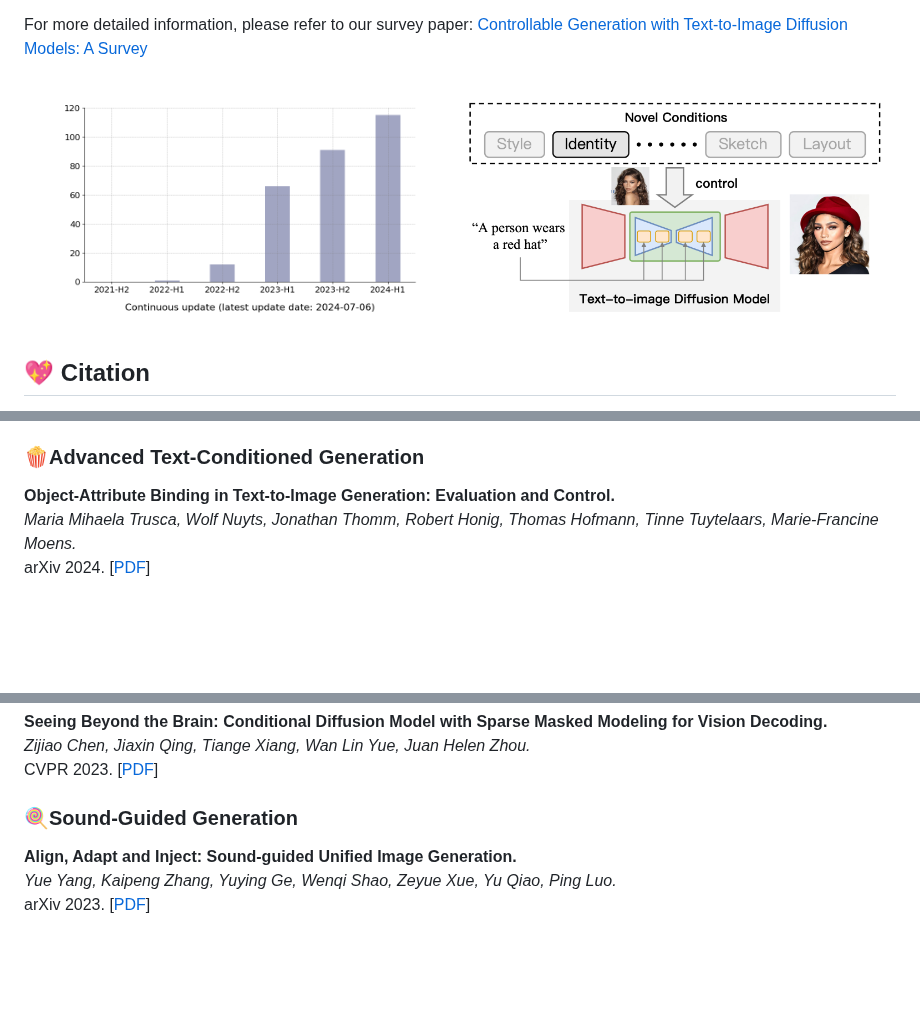
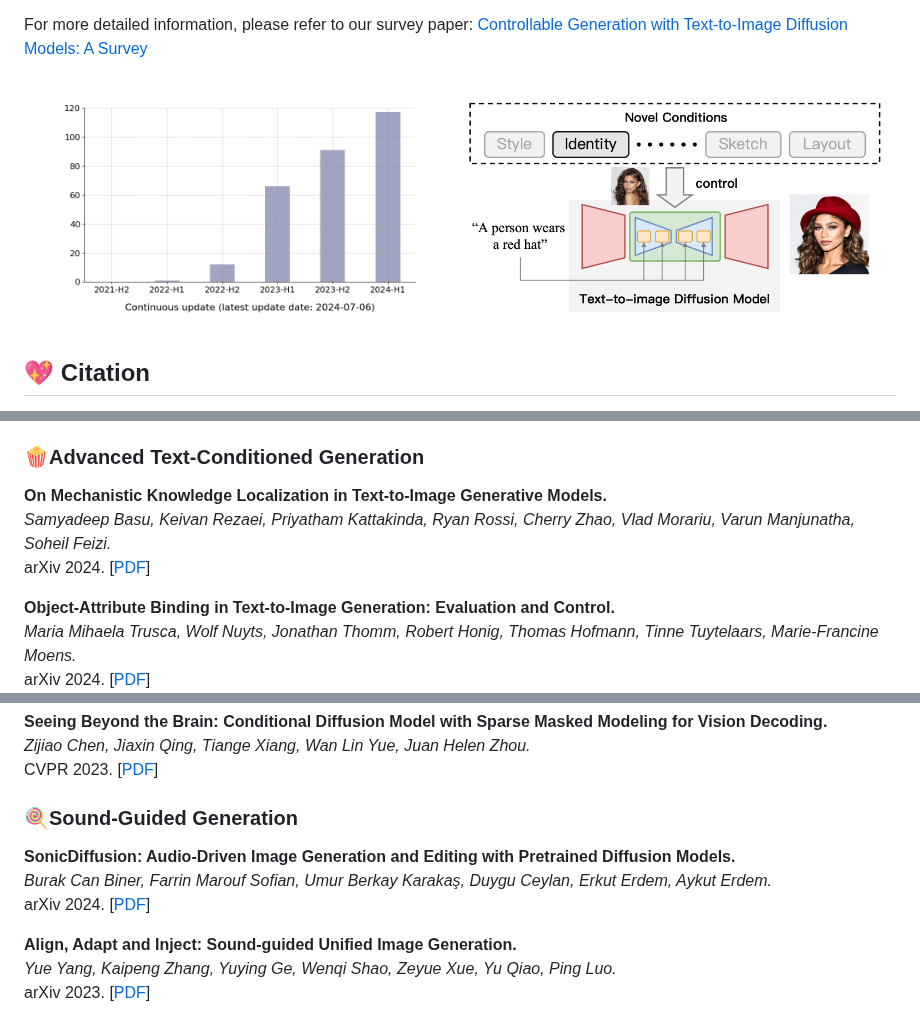
Before and after one commit to PRIV-Creation/Awesome-Controllable-T2I-Diffusion-Models, a Markdown page: README.md, 3 parts joined by grey strips. Drawn GitHub-style; pictures changed too: assets/count.png; blank space fills up the shorter version.

Commit message:
update 2024-07-06

```diff
--- a/README.md
+++ b/README.md
@@ -888,6 +888,10 @@ arXiv 2022. [[PDF](https://arxiv.org/abs/2211.01324)]
 
 
 ### 🍿Advanced Text-Conditioned Generation
+**On Mechanistic Knowledge Localization in Text-to-Image Generative Models.**<br>
+*Samyadeep Basu, Keivan Rezaei, Priyatham Kattakinda, Ryan Rossi, Cherry Zhao, Vlad Morariu, Varun Manjunatha, Soheil Feizi.*<br>
+arXiv 2024. [[PDF](https://arxiv.org/abs/2405.01008)]
+
 **Object-Attribute Binding in Text-to-Image Generation: Evaluation and Control.**<br>
 *Maria Mihaela Trusca, Wolf Nuyts, Jonathan Thomm, Robert Honig, Thomas Hofmann, Tinne Tuytelaars, Marie-Francine Moens.*<br>
 arXiv 2024. [[PDF](https://arxiv.org/abs/2404.13766)]
@@ -1042,6 +1046,10 @@ CVPR 2023. [[PDF](https://arxiv.org/abs/2211.06956)]
 
 
 ### 🍭Sound-Guided Generation
+**SonicDiffusion: Audio-Driven Image Generation and Editing with  Pretrained Diffusion Models.**<br>
+*Burak Can Biner, Farrin Marouf Sofian, Umur Berkay Karakaş, Duygu Ceylan, Erkut Erdem, Aykut Erdem.*<br>
+arXiv 2024. [[PDF](https://arxiv.org/abs/2405.00878)]
+
 **Align, Adapt and Inject: Sound-guided
 Unified Image Generation.**<br>
 *Yue Yang, Kaipeng Zhang, Yuying Ge, Wenqi Shao, Zeyue Xue, Yu Qiao, Ping Luo.*<br>
```
